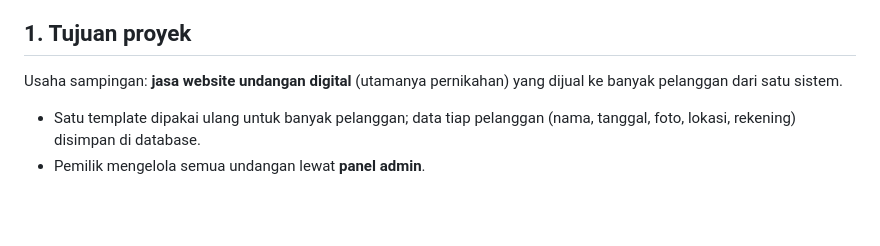
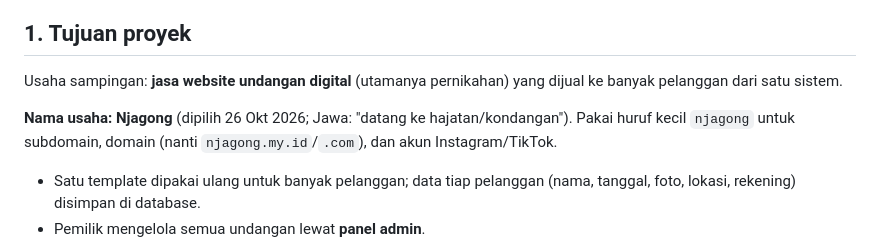
Before and after one commit to Rvaldi21/Digital-invitation-, a Markdown page: CLAUDE.md, the part around the change. Rendered like a GitHub page; blank space fills up the shorter version.

Commit message:
Catat nama usaha: Njagong
Co-Authored-By: Claude Opus 5.5 <noreply@anthropic.com>

```diff
--- a/CLAUDE.md
+++ b/CLAUDE.md
@@ -10,6 +10,10 @@ setiap kali ada langkah besar yang selesai.**
 
 Usaha sampingan: **jasa website undangan digital** (utamanya pernikahan) yang
 dijual ke banyak pelanggan dari satu sistem.
+
+**Nama usaha: Njagong** (dipilih 26 Okt 2026; Jawa: "datang ke hajatan/kondangan").
+Pakai huruf kecil `njagong` untuk subdomain, domain (nanti `njagong.my.id`/`.com`),
+dan akun Instagram/TikTok.
 
 - Satu template dipakai ulang untuk banyak pelanggan; data tiap pelanggan
   (nama, tanggal, foto, lokasi, rekening) disimpan di database.
```
